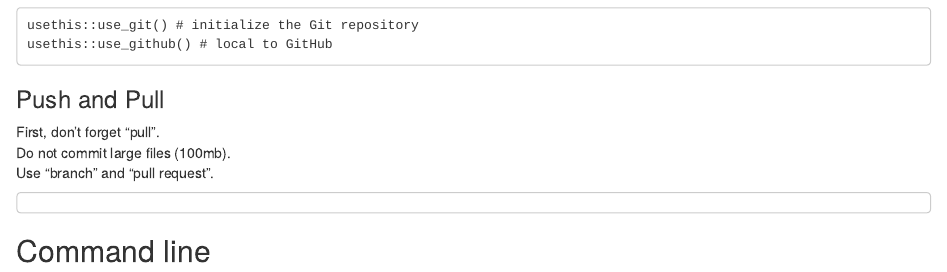
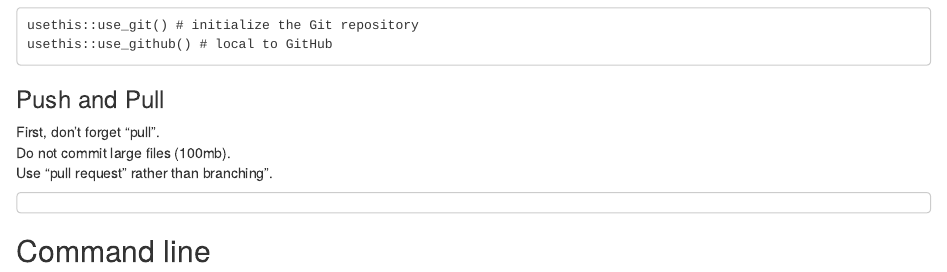
Before and after one commit to AkiShiroshita/GitHub-template, an R Markdown document (memo/GitHub_use.Rmd): the page in a window 1100 px wide, from 440 px down. Rendered offline with R 4.5, knitr and Pandoc, with nearby package versions.

Commit message:
recommed pull request

````diff
--- a/memo/GitHub_use.Rmd
+++ b/memo/GitHub_use.Rmd
@@ -34,7 +34,7 @@ usethis::use_github() # local to GitHub
 ### Push and Pull
 First, don't forget "pull".
 Do not commit large files (100mb).
-Use "branch" and "pull request".
+Use "pull request" rather than branching".
 
 ```
 ```
````
